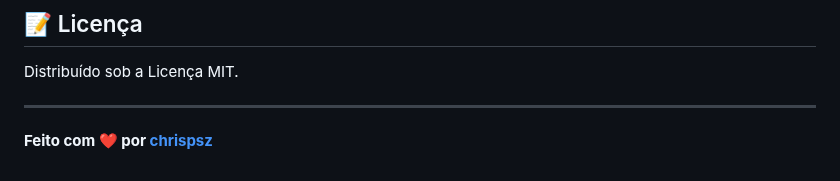
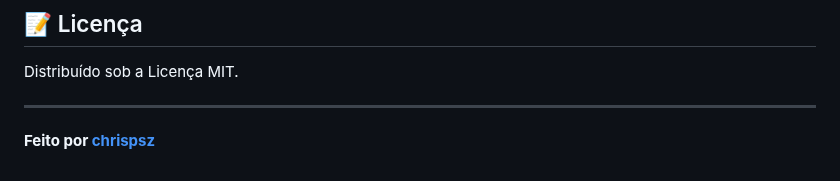
Before and after one commit to Chrispsz/Chrispsz.github.io, a Markdown page: README.md, the part around the change. Rendered like a GitHub page.

```diff
--- a/README.md
+++ b/README.md
@@ -49,4 +49,4 @@ Este projeto foi construído com o objetivo de ser leve, rápido e sem dependên
 Distribuído sob a Licença MIT.
 
 ---
-**Feito com ❤️ por [chrispsz](https://github.com/chrispsz)**
+**Feito por [chrispsz](https://github.com/chrispsz)**
```
